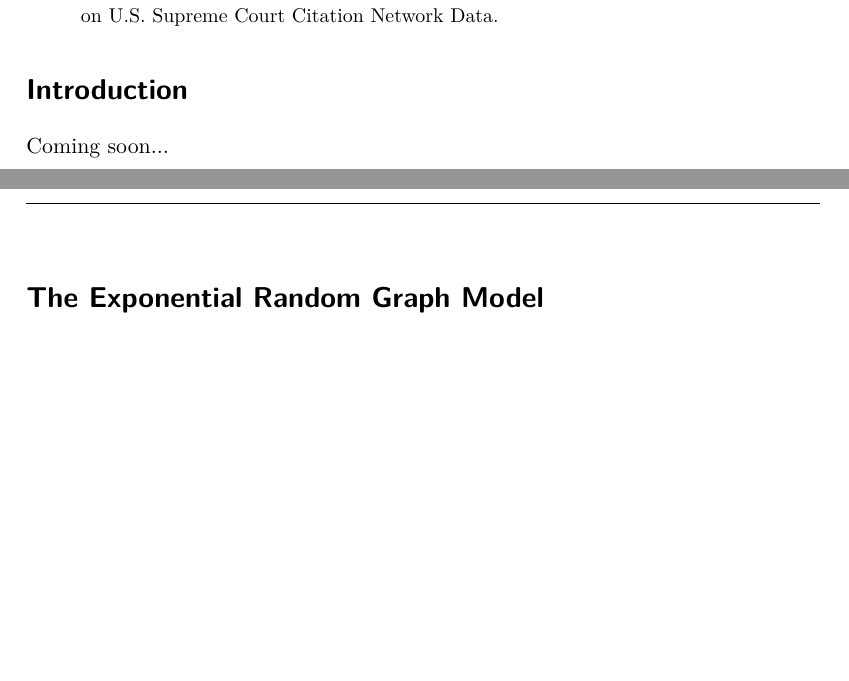
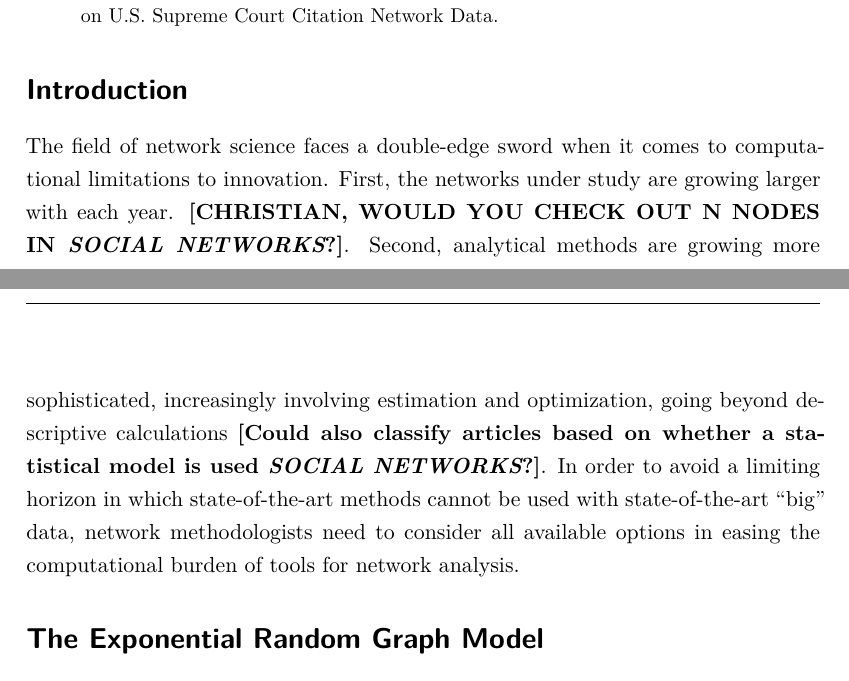
Before and after one commit to desmarais-lab/ERGM_MPLE_parBoot, a LaTeX paper (TeX/paper.tex): two parts of pages 1 and 2 of 11, joined at a grey line, cut so that both start at the same text, the shorter picture padded with empty space. Compiled offline with pdfLaTeX.

Commit message:
started intro paragraph

```diff
--- a/TeX/paper.tex
+++ b/TeX/paper.tex
@@ -62,7 +62,7 @@
 
  \section*{Introduction}
 
- Coming soon...
+The field of network science faces a double-edge sword when it comes to computational limitations to innovation. First, the networks under study are growing larger with each year. {\bf [CHRISTIAN, WOULD YOU CHECK OUT N NODES IN {\em SOCIAL NETWORKS}?]}. Second, analytical methods are growing more sophisticated, increasingly involving estimation and optimization, going beyond descriptive calculations {\bf [Could also classify articles based on whether a statistical model is used {\em SOCIAL NETWORKS}?]}. In order to avoid a limiting horizon in which state-of-the-art methods cannot be used with state-of-the-art ``big'' data, network methodologists need to consider all available options in easing the computational burden of tools for network analysis.
 
  \section*{The Exponential Random Graph Model}
 The \textit{exponential random graph model} (ERGM) is a probability model for directed or undirected binary networks. This means neither the weighting nor the temporal change of ties is considered in the model.
```
Also changed, not shown: 2 other files.
